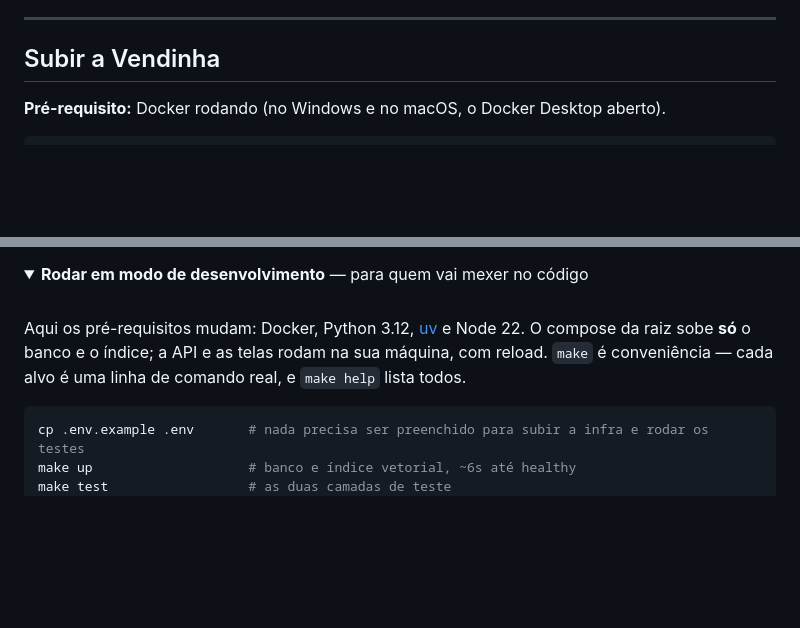
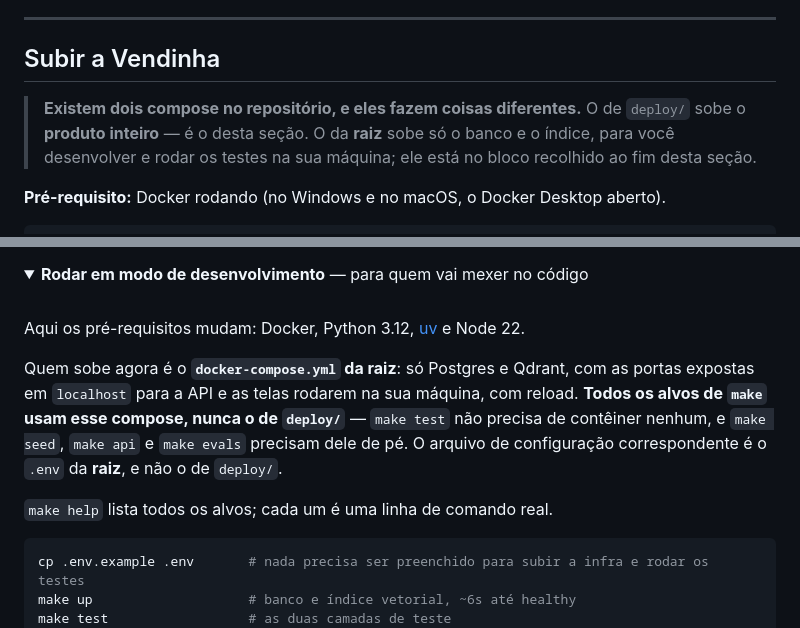
Before and after one commit to suajornadadedados/vendinha-jornada, a Markdown page: README.md, 2 parts joined by grey strips. Drawn GitHub-style; folded sections open; blank space fills up the shorter version.

Commit message:
docs(readme): say which compose does what
Two compose files in one repository is a fair thing to trip over, and the
readme never named the split. It does now, in both directions: the deploy
section opens by saying the root one exists and does something else, and the
development block says every make target drives the root compose and reads
the root env file, never the deploy pair.

Co-Authored-By: Claude Opus 5 (1M context) <noreply@anthropic.com>
Claude-Session: https://claude.ai/code/session_01Xxr81rHtbZLuLoYNxhHxAs

````diff
--- a/README.md
+++ b/README.md
@@ -110,6 +110,10 @@ um dia que não aconteceu.
 
 ## Subir a Vendinha
 
+> **Existem dois compose no repositório, e eles fazem coisas diferentes.** O de `deploy/` sobe o
+> **produto inteiro** — é o desta seção. O da **raiz** sobe só o banco e o índice, para você
+> desenvolver e rodar os testes na sua máquina; ele está no bloco recolhido ao fim desta seção.
+
 **Pré-requisito:** Docker rodando (no Windows e no macOS, o Docker Desktop aberto).
 
 ```bash
@@ -150,8 +154,14 @@ armadilhas que não dão erro compreensível: [`deploy/RUNBOOK.md`](deploy/RUNBO
 <br>
 
 Aqui os pré-requisitos mudam: Docker, Python 3.12, [uv](https://docs.astral.sh/uv/) e Node 22.
-O compose da raiz sobe **só** o banco e o índice; a API e as telas rodam na sua máquina, com
-reload. `make` é conveniência — cada alvo é uma linha de comando real, e `make help` lista todos.
+
+Quem sobe agora é o **`docker-compose.yml` da raiz**: só Postgres e Qdrant, com as portas
+expostas em `localhost` para a API e as telas rodarem na sua máquina, com reload. **Todos os
+alvos de `make` usam esse compose, nunca o de `deploy/`** — `make test` não precisa de contêiner
+nenhum, e `make seed`, `make api` e `make evals` precisam dele de pé. O arquivo de configuração
+correspondente é o `.env` da **raiz**, e não o de `deploy/`.
+
+`make help` lista todos os alvos; cada um é uma linha de comando real.
 
 ```bash
 cp .env.example .env       # nada precisa ser preenchido para subir a infra e rodar os testes
````
